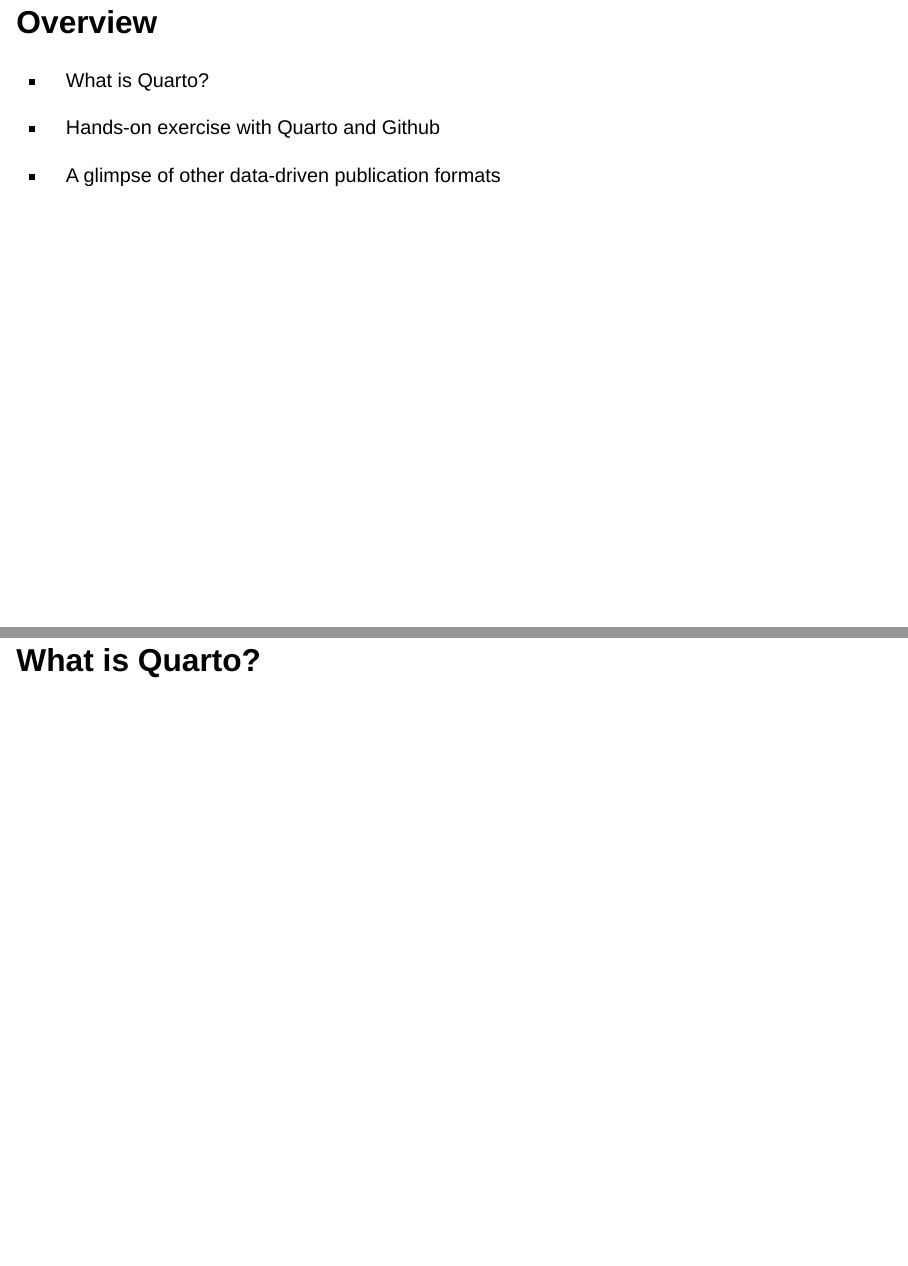
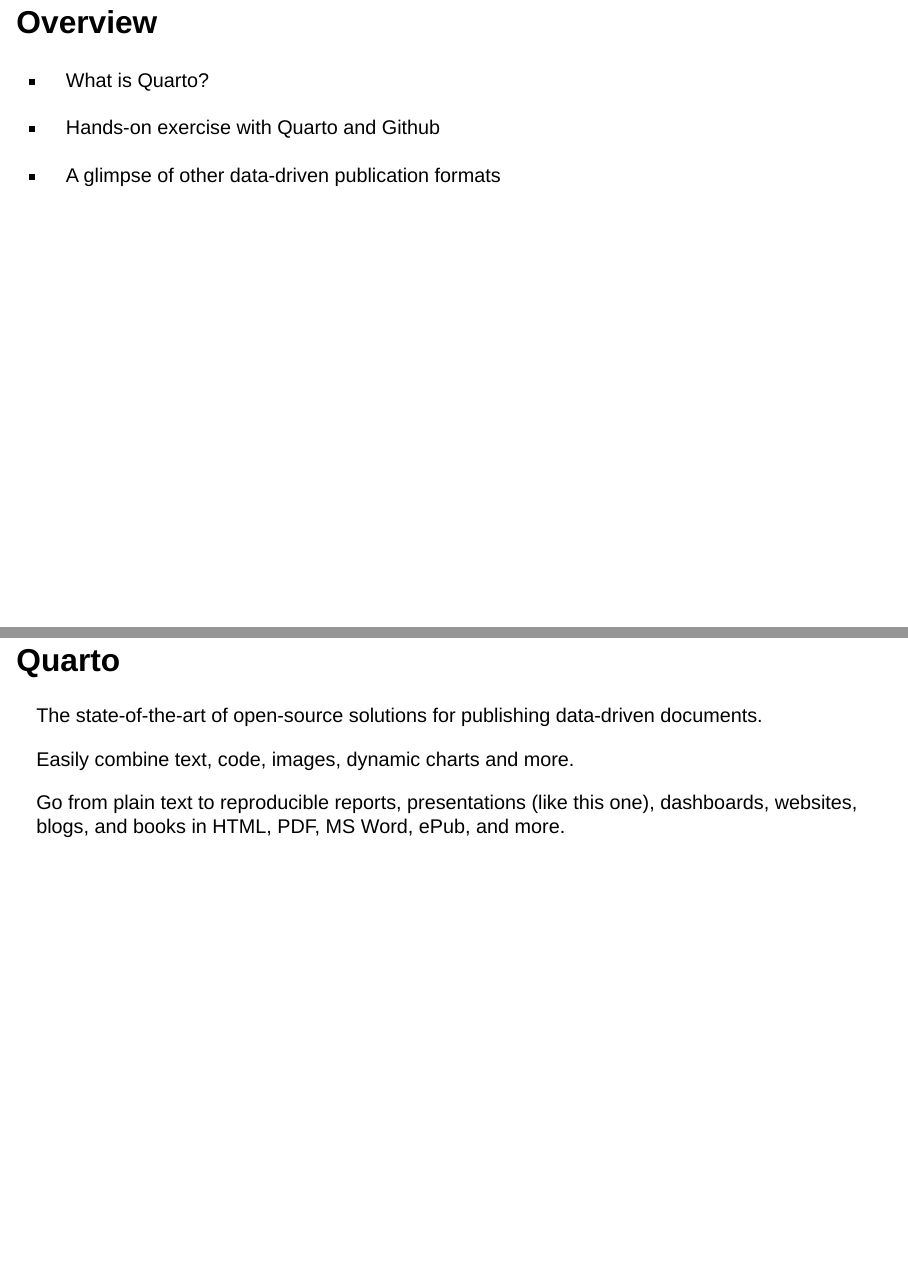
Before and after one commit to belisards/jdc-workshop, a Quarto document (index.qmd): pages 2 and 3 of 16 before the commit and pages 2 and 3 of 15 after it, joined at a grey line. Rendered offline with R 4.5, knitr and Pandoc in place of Quarto, with nearby package versions; drawn as Slidy slides in place of the format the file asks for.

Commit message:
Update index.qmd

```diff
--- a/index.qmd
+++ b/index.qmd
@@ -19,8 +19,6 @@
 - Hands-on exercise with Quarto and Github
 
 - A glimpse of other data-driven publication formats
-
-# What is Quarto?
 
 ## Quarto
 
```
